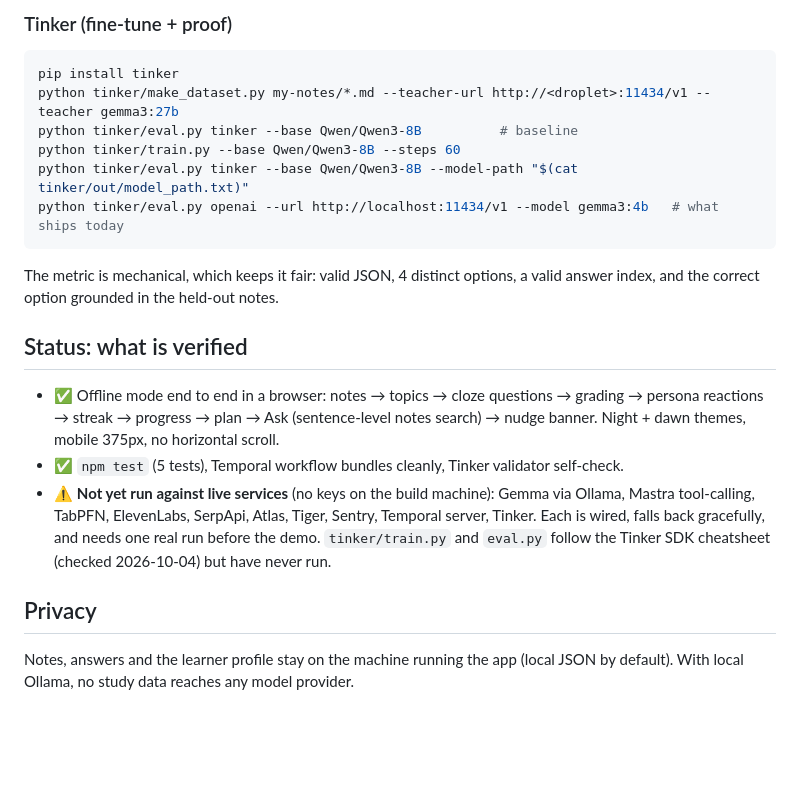
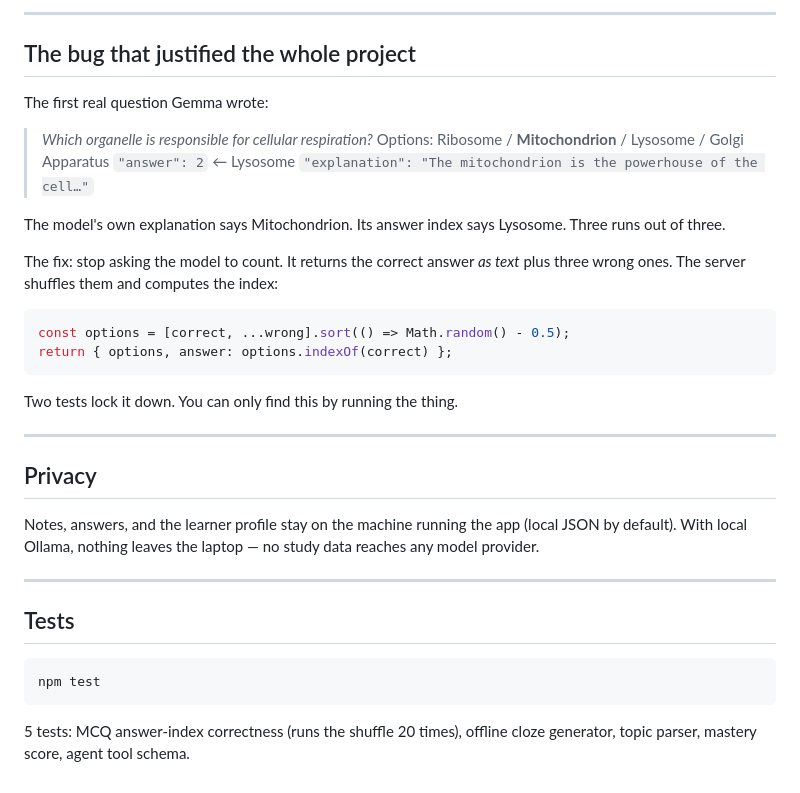
Before and after one commit to BlackBeanEagles/GhostTutor, a Markdown page: README.md, the part around one of its changes. GitHub-like rendering; blank space fills up the shorter version.

````diff
--- a/README.md
+++ b/README.md
@@ -68,23 +135,38 @@ Kill the worker mid-wait and start it again. The workflow resumes where it was.
 
-### Tinker (fine-tune + proof)
+---
 
-```bash
-pip install tinker
-python tinker/make_dataset.py my-notes/*.md --teacher-url http://<droplet>:11434/v1 --teacher gemma3:27b
-python tinker/eval.py tinker --base Qwen/Qwen3-8B          # baseline
-python tinker/train.py --base Qwen/Qwen3-8B --steps 60
-python tinker/eval.py tinker --base Qwen/Qwen3-8B --model-path "$(cat tinker/out/model_path.txt)"
-python tinker/eval.py openai --url http://localhost:11434/v1 --model gemma3:4b   # what ships today
+## The bug that justified the whole project
+
+The first real question Gemma wrote:
+
+> *Which organelle is responsible for cellular respiration?*
+> Options: Ribosome / **Mitochondrion** / Lysosome / Golgi Apparatus
+> `"answer": 2` ← Lysosome
+> `"explanation": "The mitochondrion is the powerhouse of the cell…"`
+
+The model's own explanation says Mitochondrion. Its answer index says Lysosome. Three runs out of three.
+
+The fix: stop asking the model to count. It returns the correct answer *as text* plus three wrong ones. The server shuffles them and computes the index:
+
+```js
+const options = [correct, ...wrong].sort(() => Math.random() - 0.5);
+return { options, answer: options.indexOf(correct) };
 ```
 
-The metric is mechanical, which keeps it fair: valid JSON, 4 distinct options, a valid answer index, and the correct option grounded in the held-out notes.
+Two tests lock it down. You can only find this by running the thing.
 
-## Status: what is verified
-
-- ✅ Offline mode end to end in a browser: notes → topics → cloze questions → grading → persona reactions → streak → progress → plan → Ask (sentence-level notes search) → nudge banner. Night + dawn themes, mobile 375px, no horizontal scroll.
-- ✅ `npm test` (5 tests), Temporal workflow bundles cleanly, Tinker validator self-check.
-- ⚠️ **Not yet run against live services** (no keys on the build machine): Gemma via Ollama, Mastra tool-calling, TabPFN, ElevenLabs, SerpApi, Atlas, Tiger, Sentry, Temporal server, Tinker. Each is wired, falls back gracefully, and needs one real run before the demo. `tinker/train.py` and `eval.py` follow the Tinker SDK cheatsheet (checked 2026-10-04) but have never run.
+---
 
 ## Privacy
 
-Notes, answers and the learner profile stay on the machine running the app (local JSON by default). With local Ollama, no study data reaches any model provider.
+Notes, answers, and the learner profile stay on the machine running the app (local JSON by default). With local Ollama, nothing leaves the laptop — no study data reaches any model provider.
+
+---
+
+## Tests
+
+```bash
+npm test
+```
+
+5 tests: MCQ answer-index correctness (runs the shuffle 20 times), offline cloze generator, topic parser, mastery score, agent tool schema.
````
Also changed, not shown: other parts of README.md (+107 -40 lines).
